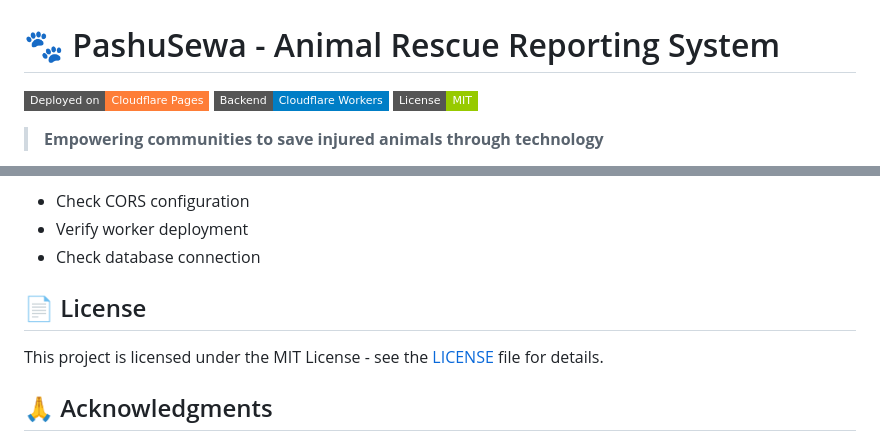
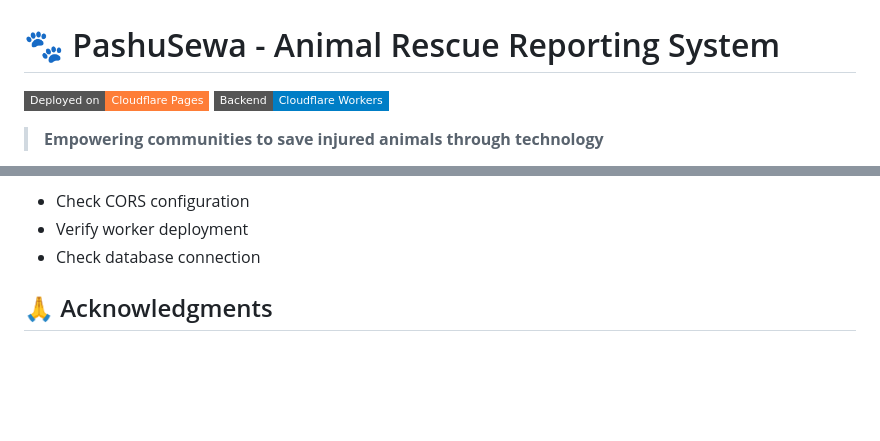
Before and after one commit to theankushraj/pashusewa, a Markdown page: README.md, 2 parts joined by grey strips. Drawn GitHub-style; badges without logos; blank space fills up the shorter version.

```diff
--- a/README.md
+++ b/README.md
@@ -2,7 +2,6 @@
 
 [![Cloudflare Pages](https://img.shields.io/badge/Deployed%20on-Cloudflare%20Pages-orange?style=flat-square&logo=cloudflare)](https://pashusewa.pages.dev)
 [![Cloudflare Workers](https://img.shields.io/badge/Backend-Cloudflare%20Workers-blue?style=flat-square&logo=cloudflare)](https://workers.cloudflare.com)
-[![License](https://img.shields.io/badge/License-MIT-green?style=flat-square)](LICENSE)
 
 > **Empowering communities to save injured animals through technology**
 
@@ -274,9 +273,6 @@ database_id = "your-database-id"
 - Verify worker deployment
 - Check database connection
 
-## 📄 License
-
-This project is licensed under the MIT License - see the [LICENSE](LICENSE) file for details.
 
 ## 🙏 Acknowledgments
 
```
